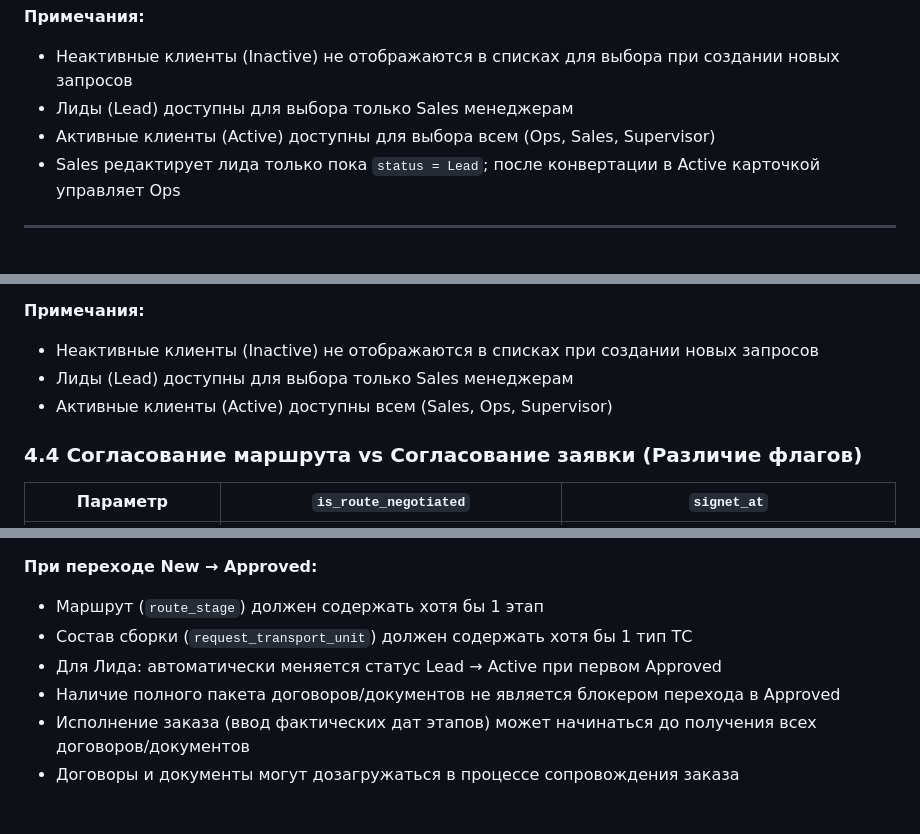
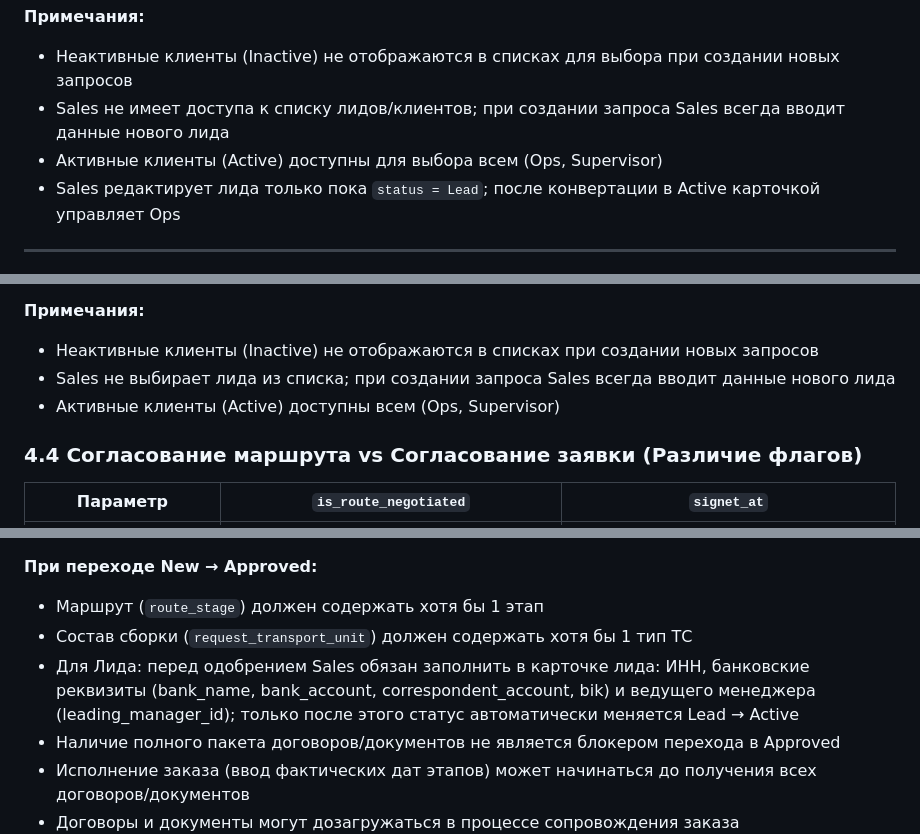
Before and after one commit to ASchum/loadstar-api-docs, a Markdown page: docs/specification.md, 3 parts joined by grey strips. Rendered like a GitHub page; blank space fills up the shorter version.

Commit message:
docs: clarify Sales lead flow and approve prerequisites

```diff
--- a/docs/specification.md
+++ b/docs/specification.md
@@ -275,8 +275,8 @@ LoadStar — корпоративная система управления ло
 
 **Примечания:**
 - Неактивные клиенты (Inactive) не отображаются в списках для выбора при создании новых запросов
-- Лиды (Lead) доступны для выбора только Sales менеджерам
-- Активные клиенты (Active) доступны для выбора всем (Ops, Sales, Supervisor)
+- Sales не имеет доступа к списку лидов/клиентов; при создании запроса Sales всегда вводит данные нового лида
+- Активные клиенты (Active) доступны для выбора всем (Ops, Supervisor)
 - Sales редактирует лида только пока `status = Lead`; после конвертации в Active карточкой управляет Ops
 
 ---
@@ -522,8 +522,8 @@ New ─────────────────────────
 
 **Примечания:**
 - Неактивные клиенты (Inactive) не отображаются в списках при создании новых запросов
-- Лиды (Lead) доступны для выбора только Sales менеджерам
-- Активные клиенты (Active) доступны всем (Sales, Ops, Supervisor)
+- Sales не выбирает лида из списка; при создании запроса Sales всегда вводит данные нового лида
+- Активные клиенты (Active) доступны всем (Ops, Supervisor)
 
 ### 4.4 Согласование маршрута vs Согласование заявки (Различие флагов)
 
@@ -549,7 +549,7 @@ New ─────────────────────────
 **При переходе New → Approved:**
 - Маршрут (`route_stage`) должен содержать хотя бы 1 этап
 - Состав сборки (`request_transport_unit`) должен содержать хотя бы 1 тип ТС
-- Для Лида: автоматически меняется статус Lead → Active при первом Approved
+- Для Лида: перед одобрением Sales обязан заполнить в карточке лида: ИНН, банковские реквизиты (bank_name, bank_account, correspondent_account, bik) и ведущего менеджера (leading_manager_id); только после этого статус автоматически меняется Lead → Active
 - Наличие полного пакета договоров/документов не является блокером перехода в Approved
 - Исполнение заказа (ввод фактических дат этапов) может начинаться до получения всех договоров/документов
 - Договоры и документы могут дозагружаться в процессе сопровождения заказа
```
Also changed, not shown: other parts of docs/specification.md (+1 -1 lines).
